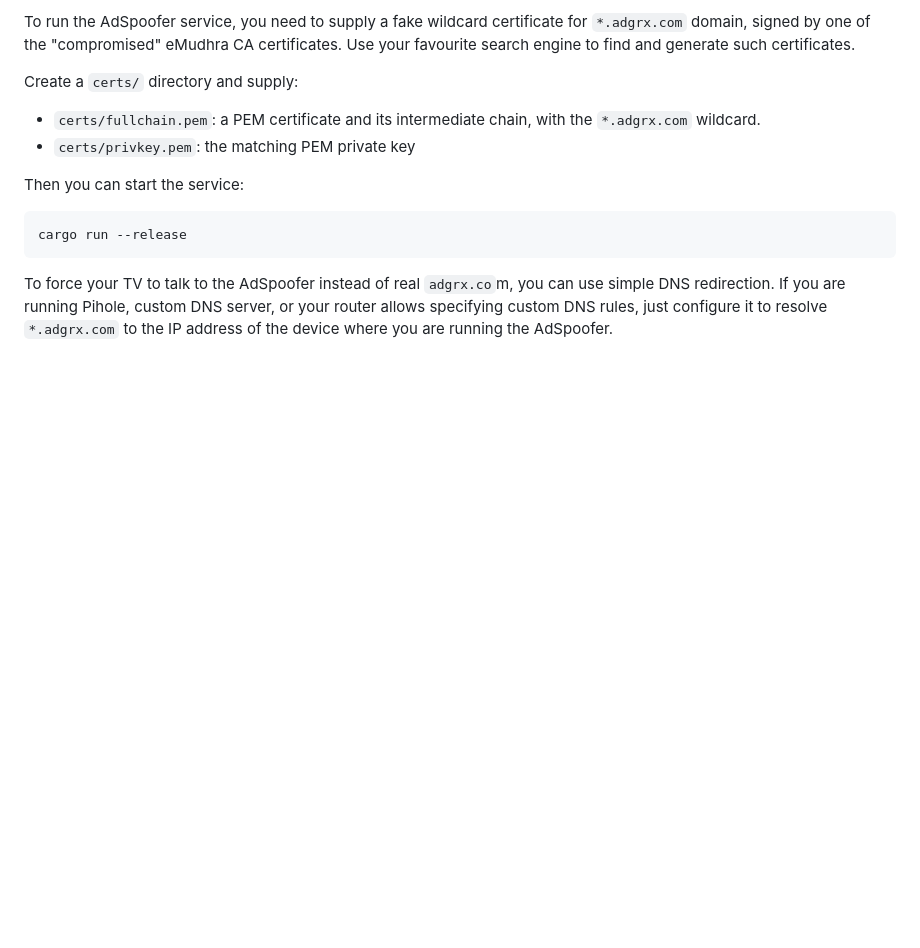
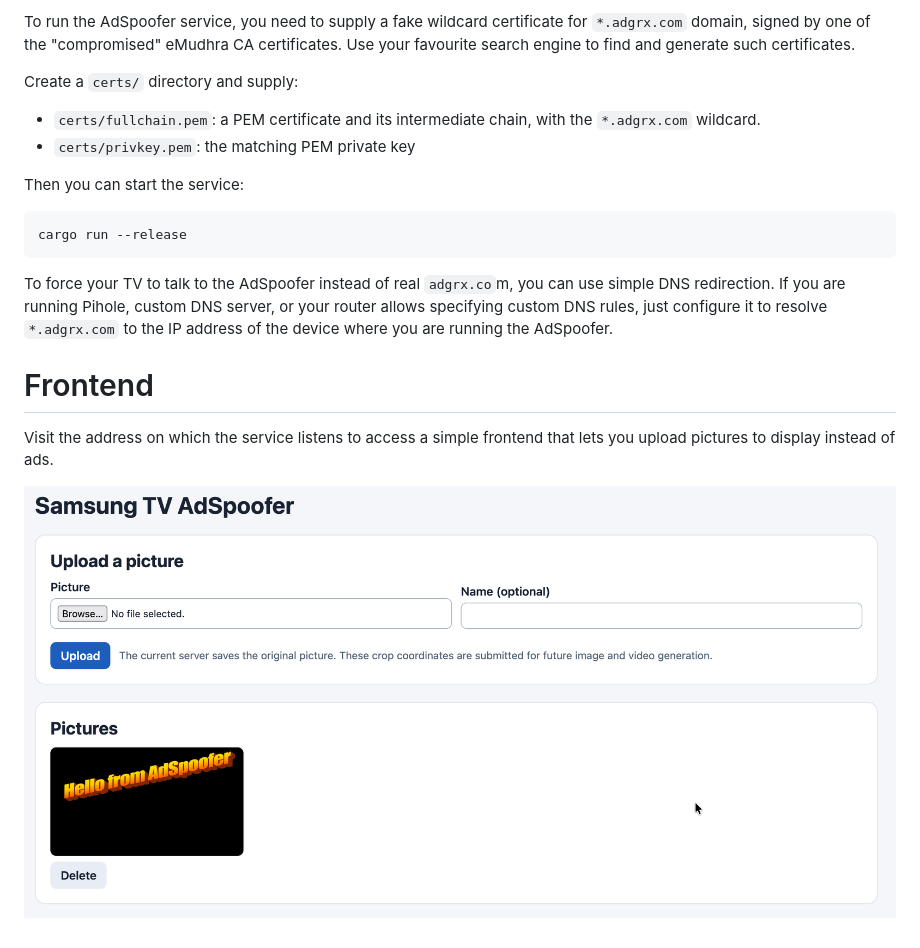
Before and after one commit to danvratil/samsung-tv-adspoofer, a Markdown page: README.md, the part around the change. Rendered like a GitHub page; pictures changed too: media/frontend.png (added); blank space fills up the shorter version.

Commit message:
README: add frontend screenshot

````diff
--- a/README.md
+++ b/README.md
@@ -31,3 +31,9 @@ cargo run --release
 ```
 
 To force your TV to talk to the AdSpoofer instead of real `adgrx.co`m, you can use simple DNS redirection. If you are running Pihole, custom DNS server, or your router allows specifying custom DNS rules, just configure it to resolve `*.adgrx.com` to the IP address of the device where you are running the AdSpoofer.
+
+# Frontend
+
+Visit the address on which the service listens to access a simple frontend that lets you upload pictures to display instead of ads.
+
+![Screenshot of the administrative frontend for AdSpoofer](./media/frontend.png)
````
